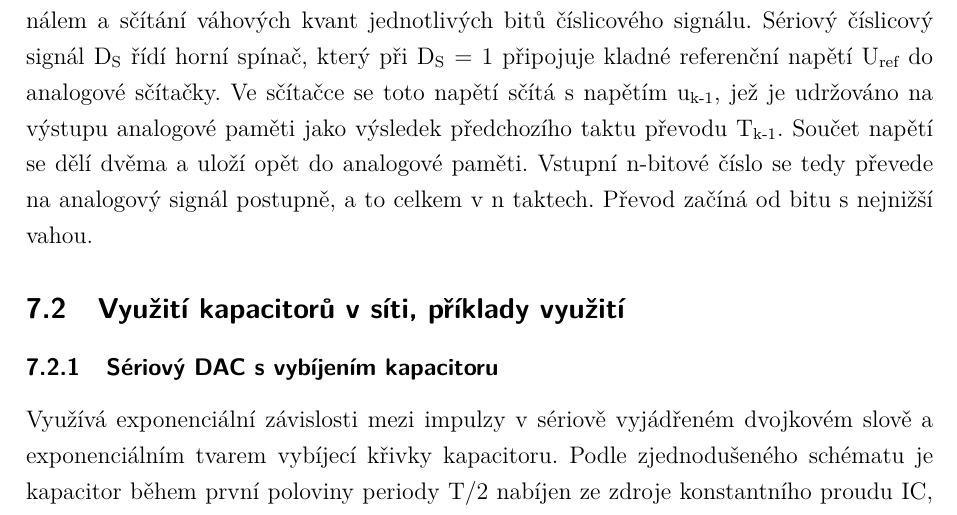
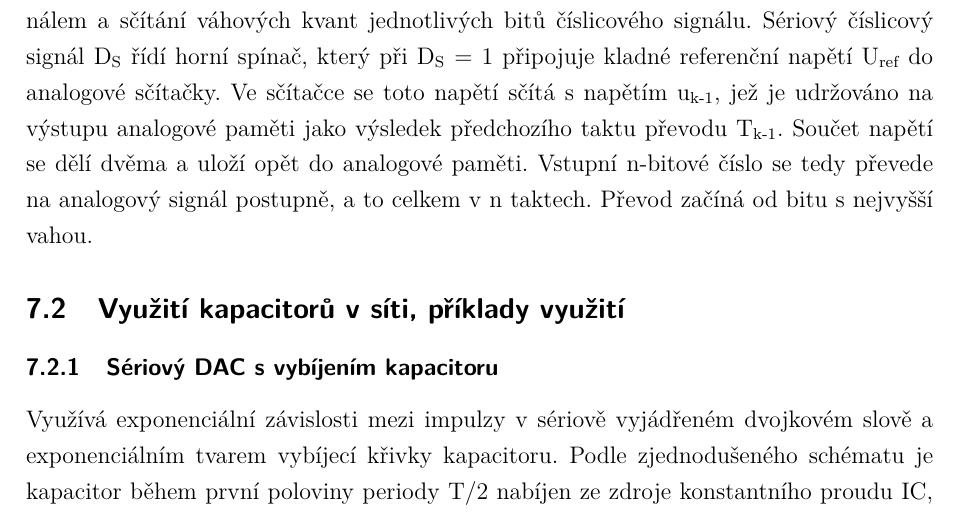
Before and after one commit to Cesar0067/SZZ, a LaTeX document (SZZ_MPC-TVP/MPC-TVP.tex, which reads SZZ_MPC-TVP/text/07.tex): part of page 41 of 65, cut so that both start at the same text. Compiled offline with pdfLaTeX; a LaTeX package or settings file that is missing is left out.

Commit message:
Update 07.tex
Change "Převod začíná od bitu s nenižší vahou." to "Převod začíná od bitu s nejvyšší vahou." (Podkapitola Základní zapojení a funkce)

```diff
--- a/SZZ_MPC-TVP/text/07.tex
+++ b/SZZ_MPC-TVP/text/07.tex
@@ -11,7 +11,7 @@ Sériové převodníky DA zaujímají zvláštní pozici mezi převodníky, v in
 \end{figure}
 
 Pracují na principu postupného řízeného kvantování referenčního napětí číslicovým
-signálem a sčítání váhových kvant jednotlivých bitů číslicového signálu. Sériový číslicový signál D\textsubscript{S} řídí horní spínač, který při D\textsubscript{S} = 1 připojuje kladné referenční napětí U\textsubscript{ref} do analogové sčítačky. Ve sčítačce se toto napětí sčítá s napětím u\textsubscript{k-1}, jež je udržováno na výstupu analogové paměti jako výsledek předchozího taktu převodu T\textsubscript{k-1}. Součet napětí se dělí dvěma a uloží opět do analogové paměti. Vstupní n-bitové číslo se tedy převede na analogový signál postupně, a to celkem v n taktech. Převod začíná od bitu s nejnižší vahou.
+signálem a sčítání váhových kvant jednotlivých bitů číslicového signálu. Sériový číslicový signál D\textsubscript{S} řídí horní spínač, který při D\textsubscript{S} = 1 připojuje kladné referenční napětí U\textsubscript{ref} do analogové sčítačky. Ve sčítačce se toto napětí sčítá s napětím u\textsubscript{k-1}, jež je udržováno na výstupu analogové paměti jako výsledek předchozího taktu převodu T\textsubscript{k-1}. Součet napětí se dělí dvěma a uloží opět do analogové paměti. Vstupní n-bitové číslo se tedy převede na analogový signál postupně, a to celkem v n taktech. Převod začíná od bitu s nejvyšší vahou.
 
 \subsection{Využití kapacitorů v síti, příklady využití}
 \subsubsection{Sériový DAC s vybíjením kapacitoru}
```
